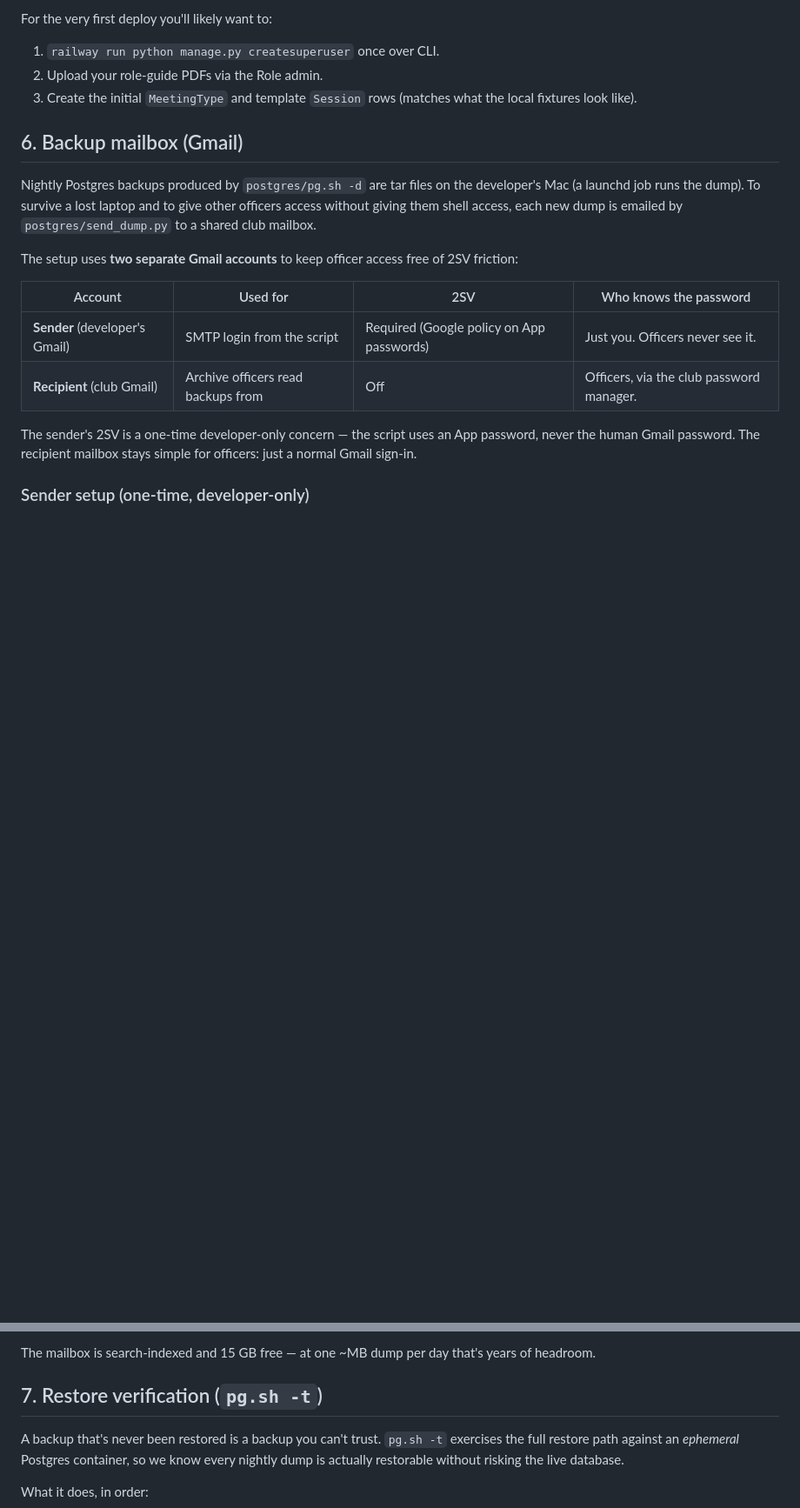
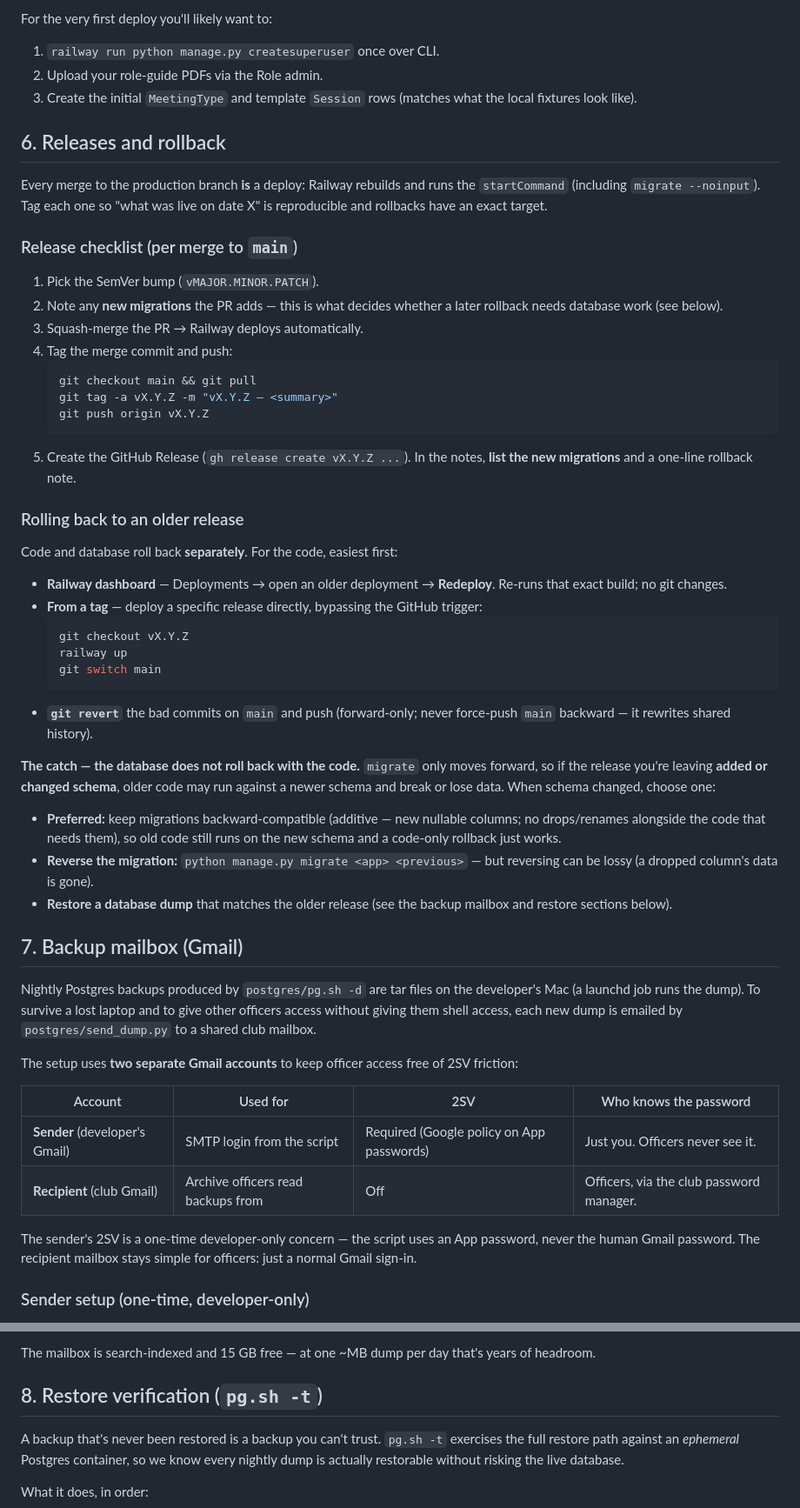
Before and after one commit to ralatsdc/speakup, a Markdown page: docs/railway-setup.md, 2 parts joined by grey strips. Shown at 87% size. Drawn GitHub-style; blank space fills up the shorter version.

Commit message:
Document the release + rollback procedure
We've started tagging releases (v0.1.0 baseline). Add a "Releases and
rollback" runbook section: a per-merge release checklist (SemVer bump,
note new migrations, tag, GitHub Release) and how to roll back — Railway
redeploy, `railway up` from a tag, or `git revert` — with the key caveat
that the database does not roll back with the code, since migrations are
forward-only.

Co-Authored-By: Claude Opus 4.8 (1M context) <noreply@anthropic.com>

````diff
--- a/docs/railway-setup.md
+++ b/docs/railway-setup.md
@@ -165,7 +165,57 @@ For the very first deploy you'll likely want to:
 3. Create the initial `MeetingType` and template `Session` rows
    (matches what the local fixtures look like).
 
-## 6. Backup mailbox (Gmail)
+## 6. Releases and rollback
+
+Every merge to the production branch **is** a deploy: Railway rebuilds and
+runs the `startCommand` (including `migrate --noinput`). Tag each one so
+"what was live on date X" is reproducible and rollbacks have an exact target.
+
+### Release checklist (per merge to `main`)
+
+1. Pick the SemVer bump (`vMAJOR.MINOR.PATCH`).
+2. Note any **new migrations** the PR adds — this is what decides whether a
+   later rollback needs database work (see below).
+3. Squash-merge the PR → Railway deploys automatically.
+4. Tag the merge commit and push:
+   ```sh
+   git checkout main && git pull
+   git tag -a vX.Y.Z -m "vX.Y.Z — <summary>"
+   git push origin vX.Y.Z
+   ```
+5. Create the GitHub Release (`gh release create vX.Y.Z ...`). In the notes,
+   **list the new migrations** and a one-line rollback note.
+
+### Rolling back to an older release
+
+Code and database roll back **separately**. For the code, easiest first:
+
+- **Railway dashboard** — Deployments → open an older deployment →
+  **Redeploy**. Re-runs that exact build; no git changes.
+- **From a tag** — deploy a specific release directly, bypassing the
+  GitHub trigger:
+  ```sh
+  git checkout vX.Y.Z
+  railway up
+  git switch main
+  ```
+- **`git revert`** the bad commits on `main` and push (forward-only; never
+  force-push `main` backward — it rewrites shared history).
+
+**The catch — the database does not roll back with the code.** `migrate`
+only moves forward, so if the release you're leaving **added or changed
+schema**, older code may run against a newer schema and break or lose data.
+When schema changed, choose one:
+
+- **Preferred:** keep migrations backward-compatible (additive — new nullable
+  columns; no drops/renames alongside the code that needs them), so old code
+  still runs on the new schema and a code-only rollback just works.
+- **Reverse the migration:** `python manage.py migrate <app> <previous>` —
+  but reversing can be lossy (a dropped column's data is gone).
+- **Restore a database dump** that matches the older release (see the backup
+  mailbox and restore sections below).
+
+## 7. Backup mailbox (Gmail)
 
 Nightly Postgres backups produced by `postgres/pg.sh -d` are tar files
 on the developer's Mac (a launchd job runs the dump). To survive a
@@ -248,7 +298,7 @@ Any officer with the mailbox credentials can:
 The mailbox is search-indexed and 15 GB free — at one ~MB dump per
 day that's years of headroom.
 
-## 7. Restore verification (`pg.sh -t`)
+## 8. Restore verification (`pg.sh -t`)
 
 A backup that's never been restored is a backup you can't trust.
 `pg.sh -t` exercises the full restore path against an *ephemeral*
````
